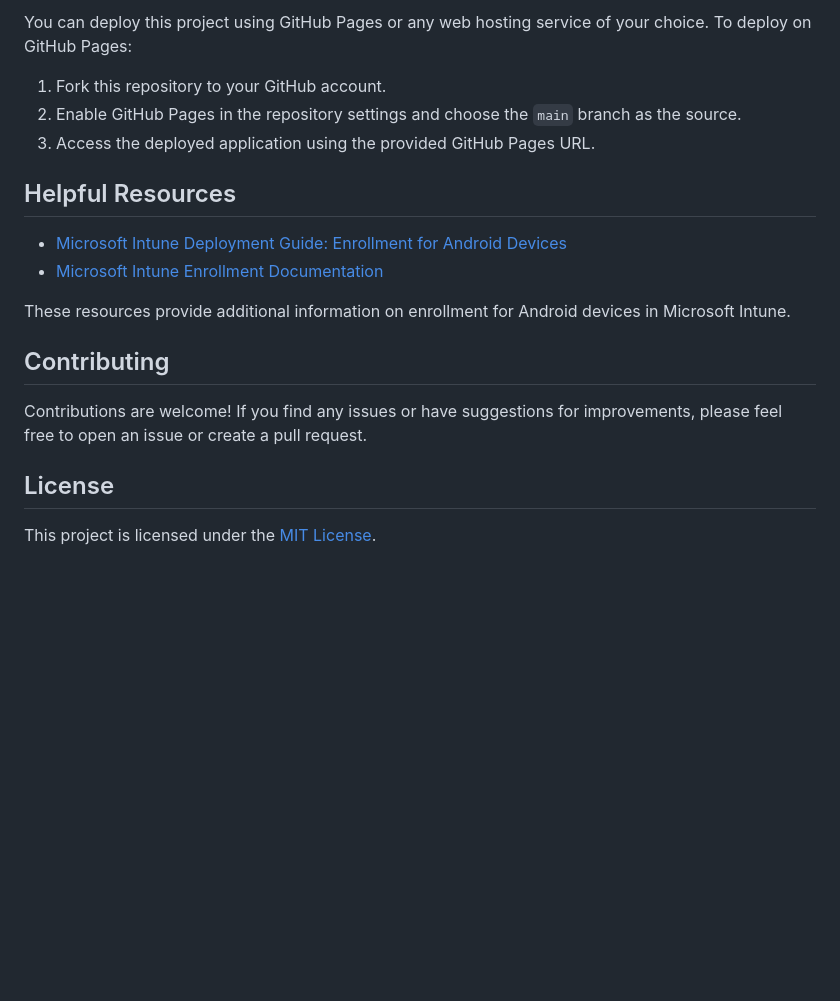
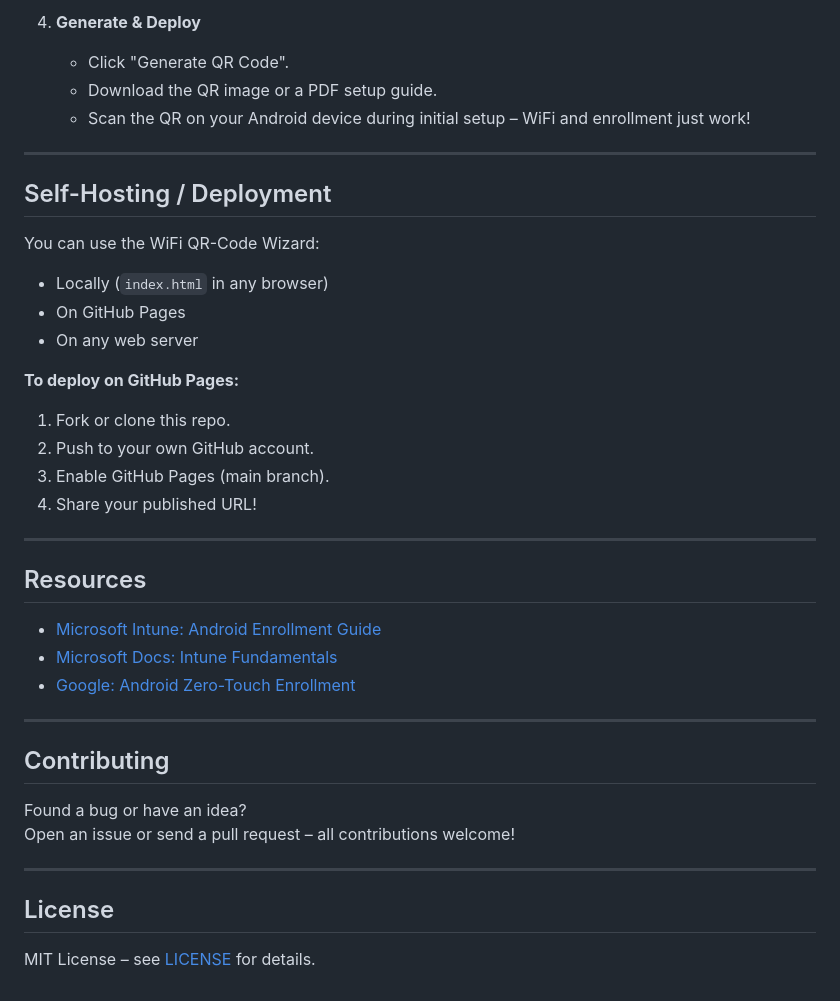
Before and after one commit to R3ITOSv87/Intune-Android-QR-Wizard, a Markdown page: Readme.md, the part around the change printed below. Rendered like a GitHub page; blank space fills up the shorter version.

```diff
--- a/Readme.md
+++ b/Readme.md
@@ -47,21 +72,41 @@ For more detailed instructions, refer to the [Help Section](#help-section) withi
 
-You can deploy this project using GitHub Pages or any web hosting service of your choice. To deploy on GitHub Pages:
+4. **Generate & Deploy**
+   - Click "Generate QR Code".
+   - Download the QR image or a PDF setup guide.
+   - Scan the QR on your Android device during initial setup – WiFi and enrollment just work!
 
-1. Fork this repository to your GitHub account.
-2. Enable GitHub Pages in the repository settings and choose the `main` branch as the source.
-3. Access the deployed application using the provided GitHub Pages URL.
+---
 
-## Helpful Resources
+## Self-Hosting / Deployment
 
-- [Microsoft Intune Deployment Guide: Enrollment for Android Devices](https://learn.microsoft.com/en-us/mem/intune/fundamentals/deployment-guide-enrollment-android)
-- [Microsoft Intune Enrollment Documentation](https://learn.microsoft.com/en-us/mem/intune/fundamentals/deployment-guide-enrollment-android)
+You can use the WiFi QR-Code Wizard:
+- Locally (`index.html` in any browser)
+- On GitHub Pages
+- On any web server
 
-These resources provide additional information on enrollment for Android devices in Microsoft Intune.
+**To deploy on GitHub Pages:**
+1. Fork or clone this repo.
+2. Push to your own GitHub account.
+3. Enable GitHub Pages (main branch).
+4. Share your published URL!
+
+---
+
+## Resources
+
+- [Microsoft Intune: Android Enrollment Guide](https://learn.microsoft.com/en-us/mem/intune/enrollment/connect-intune-android-enterprise)
+- [Microsoft Docs: Intune Fundamentals](https://learn.microsoft.com/en-us/mem/intune/fundamentals/)
+- [Google: Android Zero-Touch Enrollment](https://support.google.com/work/android/answer/7514513?hl=en)
+
+---
 
 ## Contributing
 
-Contributions are welcome! If you find any issues or have suggestions for improvements, please feel free to open an issue or create a pull request.
+Found a bug or have an idea?
+Open an issue or send a pull request – all contributions welcome!
+
+---
 
 ## License
 
-This project is licensed under the [MIT License](https://github.com/R3ITOSv87/Intune-Android-QR-Wizard/blob/main/LICENCE).
+MIT License – see [LICENSE](./LICENSE) for details.
```
Also changed, not shown: other parts of Readme.md (+50 -25 lines).
